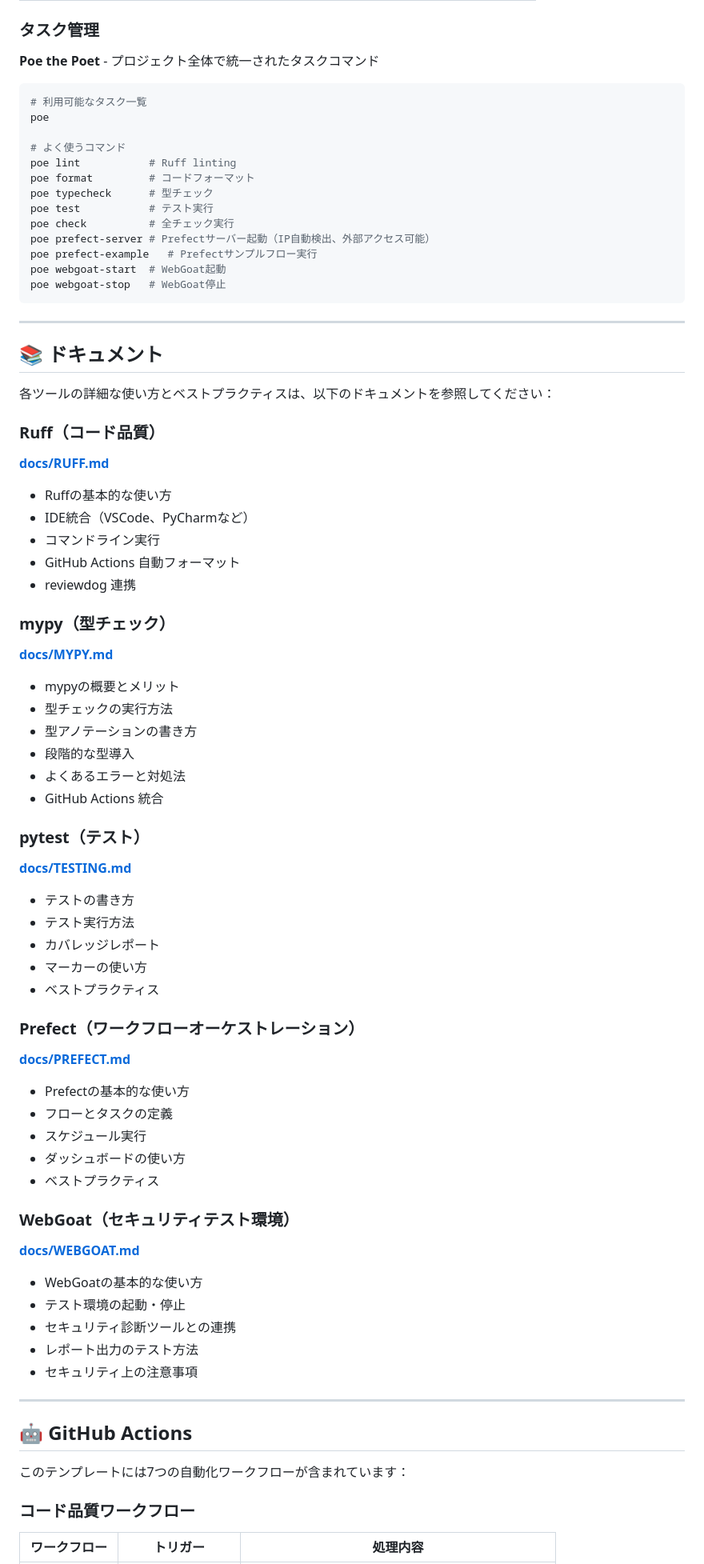
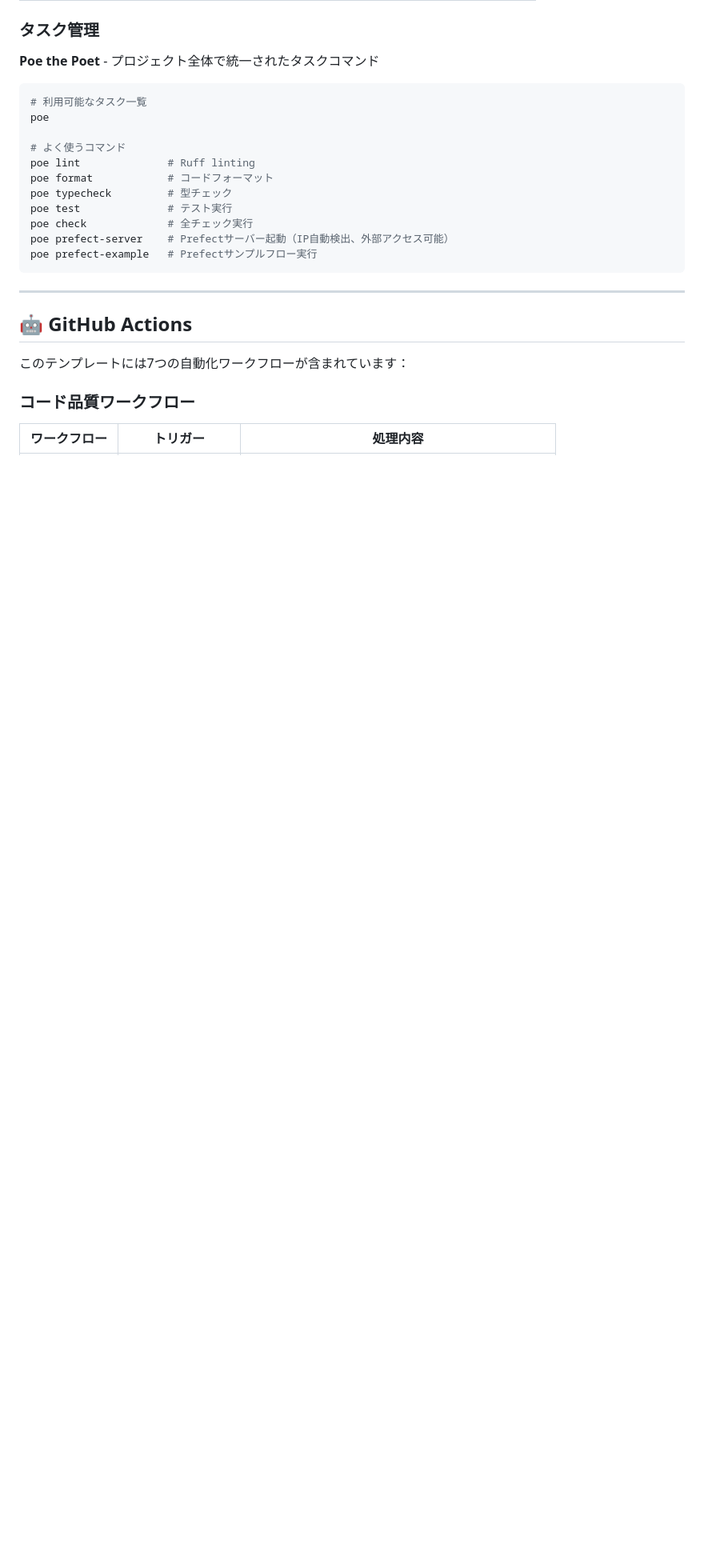
Before and after one commit to masakaya/web-sec-scanner, a Markdown page: README.md, the part around one of its changes. Shown at 80% size. Drawn GitHub-style; blank space fills up the shorter version.

Commit message:
docs: rename "利用可能なツール" to "ドキュメント" and remove duplication
変更内容:
- "利用可能なツール" セクションを "ドキュメント" に名称変更
- 重複していた詳細な "ドキュメント" セクションを削除
- 削除済みのwebgoat poeタスク（webgoat-start, webgoat-stop）への参照を削除

これにより、ドキュメントの重複がなくなり、
構造がよりシンプルで分かりやすくなった。

🤖 Generated with [Claude Code](https://claude.com/claude-code)

Co-Authored-By: Claude <noreply@anthropic.com>

````diff
--- a/README.md
+++ b/README.md
@@ -377,63 +377,14 @@ git commit --no-verify -m "message"
 poe
 
 # よく使うコマンド
-poe lint           # Ruff linting
-poe format         # コードフォーマット
-poe typecheck      # 型チェック
-poe test           # テスト実行
-poe check          # 全チェック実行
-poe prefect-server # Prefectサーバー起動（IP自動検出、外部アクセス可能）
+poe lint              # Ruff linting
+poe format            # コードフォーマット
+poe typecheck         # 型チェック
+poe test              # テスト実行
+poe check             # 全チェック実行
+poe prefect-server    # Prefectサーバー起動（IP自動検出、外部アクセス可能）
 poe prefect-example   # Prefectサンプルフロー実行
-poe webgoat-start  # WebGoat起動
-poe webgoat-stop   # WebGoat停止
 ```
-
----
-
-## 📚 ドキュメント
-
-各ツールの詳細な使い方とベストプラクティスは、以下のドキュメントを参照してください：
-
-### Ruff（コード品質）
-**[docs/RUFF.md](docs/RUFF.md)**
-- Ruffの基本的な使い方
-- IDE統合（VSCode、PyCharmなど）
-- コマンドライン実行
-- GitHub Actions 自動フォーマット
-- reviewdog 連携
-
-### mypy（型チェック）
-**[docs/MYPY.md](docs/MYPY.md)**
-- mypyの概要とメリット
-- 型チェックの実行方法
-- 型アノテーションの書き方
-- 段階的な型導入
-- よくあるエラーと対処法
-- GitHub Actions 統合
-
-### pytest（テスト）
-**[docs/TESTING.md](docs/TESTING.md)**
-- テストの書き方
-- テスト実行方法
-- カバレッジレポート
-- マーカーの使い方
-- ベストプラクティス
-
-### Prefect（ワークフローオーケストレーション）
-**[docs/PREFECT.md](docs/PREFECT.md)**
-- Prefectの基本的な使い方
-- フローとタスクの定義
-- スケジュール実行
-- ダッシュボードの使い方
-- ベストプラクティス
-
-### WebGoat（セキュリティテスト環境）
-**[docs/WEBGOAT.md](docs/WEBGOAT.md)**
-- WebGoatの基本的な使い方
-- テスト環境の起動・停止
-- セキュリティ診断ツールとの連携
-- レポート出力のテスト方法
-- セキュリティ上の注意事項
 
 ---
 
````
Also changed, not shown: other parts of README.md (+1 -1 lines).
